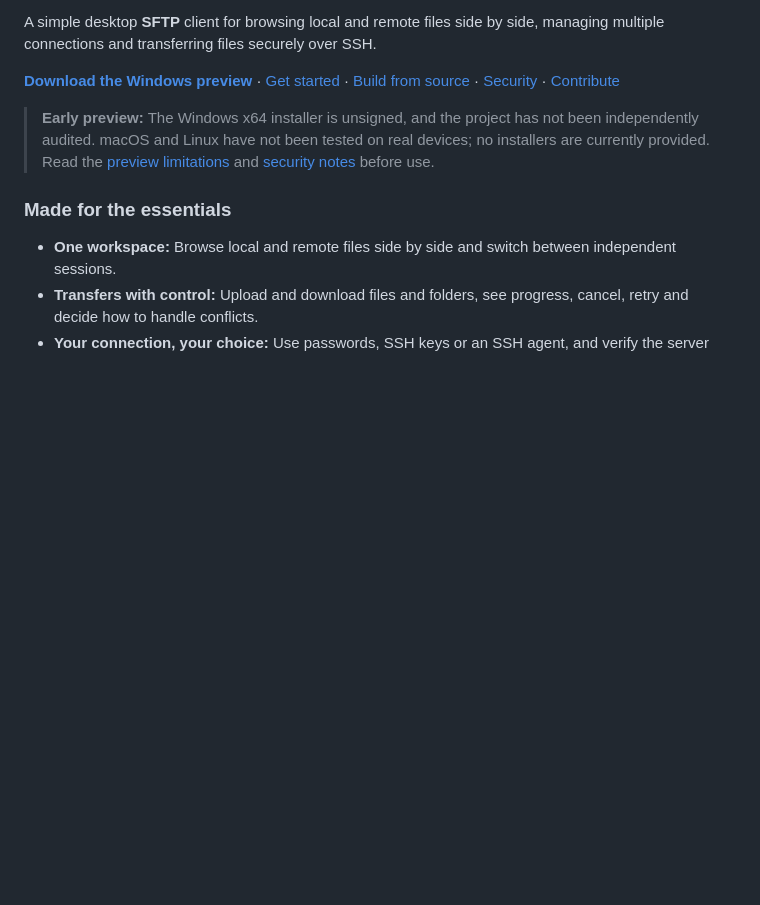
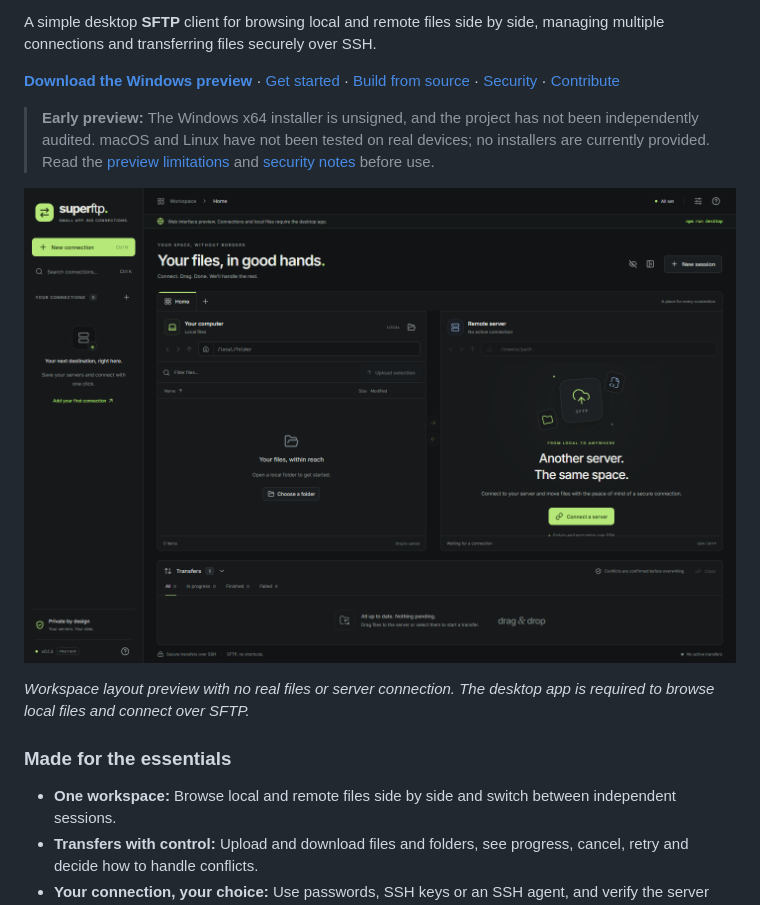
Before and after one commit to YerayAlonso/super-ftp, a Markdown page: README.md, the part around the change. Rendered like a GitHub page; pictures changed too: docs/images/workspace-preview.png (added); blank space fills up the shorter version.

Commit message:
Add workspace screenshot to README

```diff
--- a/README.md
+++ b/README.md
@@ -7,6 +7,10 @@ A simple desktop **SFTP** client for browsing local and remote files side by sid
 **[Download the Windows preview](https://github.com/YerayAlonso/super-ftp/releases)** · [Get started](#getting-started) · [Build from source](#development) · [Security](SECURITY.md) · [Contribute](CONTRIBUTING.md)
 
 > **Early preview:** The Windows x64 installer is unsigned, and the project has not been independently audited. macOS and Linux have not been tested on real devices; no installers are currently provided. Read the [preview limitations](#preview-limitations) and [security notes](SECURITY.md) before use.
+
+![Super FTP workspace in the web preview](docs/images/workspace-preview.png)
+
+*Workspace layout preview with no real files or server connection. The desktop app is required to browse local files and connect over SFTP.*
 
 ### Made for the essentials
 
```
